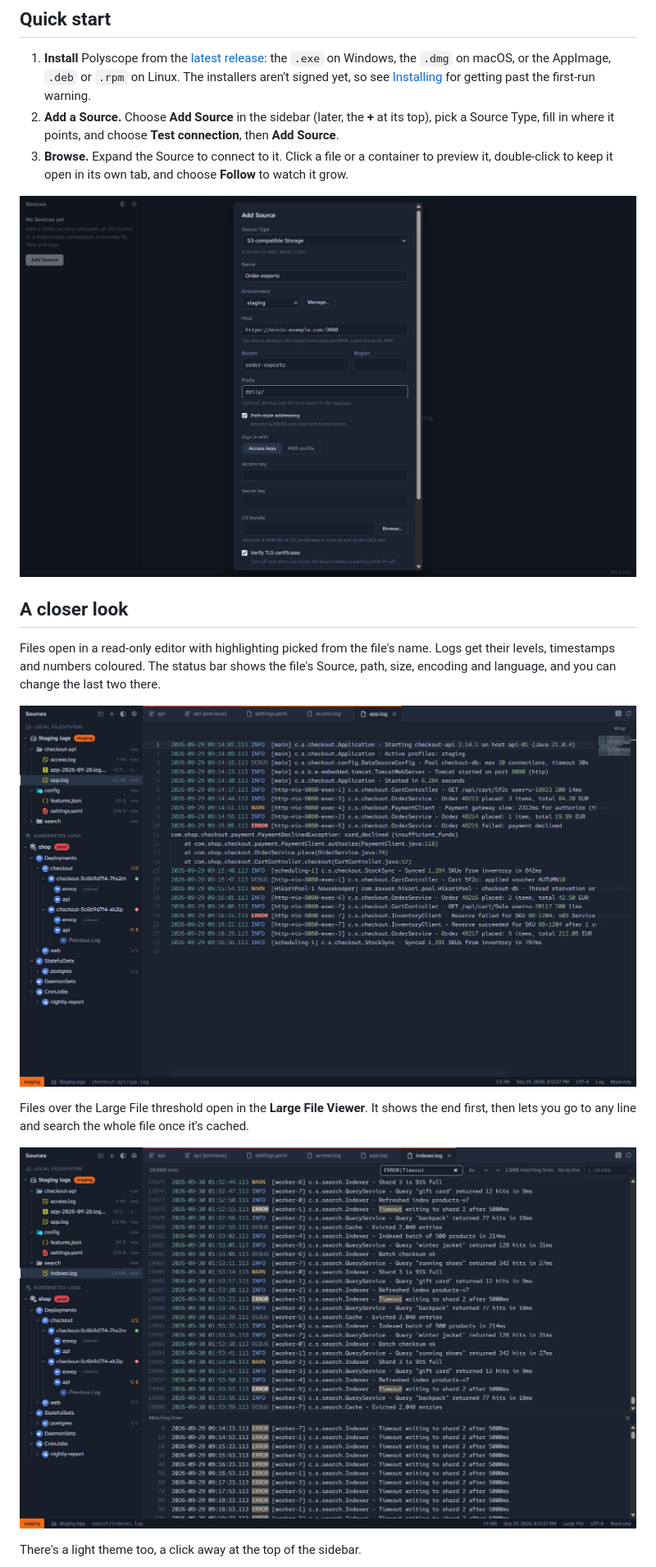
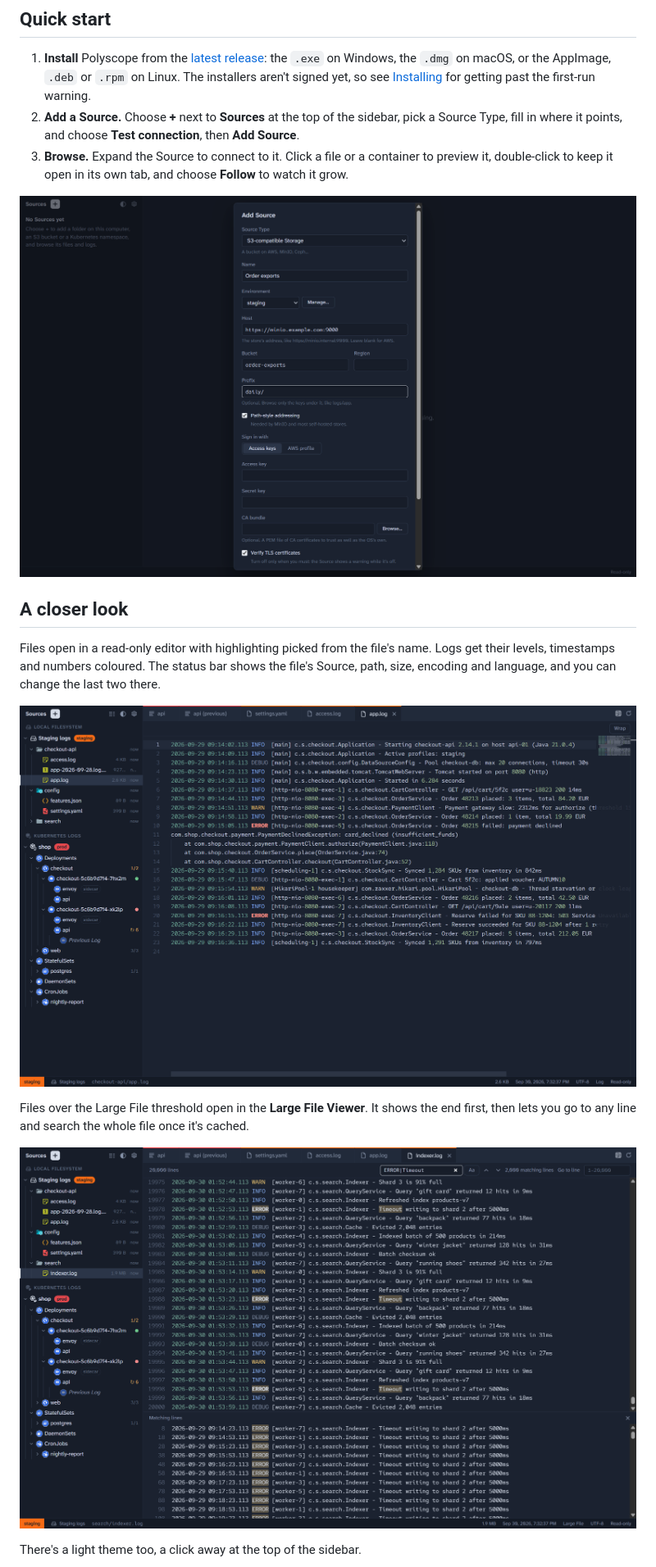
Before and after one commit to ducttapeworksorg/polyscope, a Markdown page: README.md, the part around the change. Shown at 82% size. GitHub-like rendering; pictures changed too: docs/images/add-source.png, docs/images/large-file.png, docs/images/local-files.png.

```diff
--- a/README.md
+++ b/README.md
@@ -31,7 +31,7 @@ It runs on Windows, macOS and Linux.
 ## Quick start
 
 1. **Install** Polyscope from the [latest release](https://github.com/ducttapeworksorg/polyscope/releases/latest): the `.exe` on Windows, the `.dmg` on macOS, or the AppImage, `.deb` or `.rpm` on Linux. The installers aren't signed yet, so see [Installing](docs/installing.md) for getting past the first-run warning.
-2. **Add a Source.** Choose **Add Source** in the sidebar (later, the **+** at its top), pick a Source Type, fill in where it points, and choose **Test connection**, then **Add Source**.
+2. **Add a Source.** Choose **+** next to **Sources** at the top of the sidebar, pick a Source Type, fill in where it points, and choose **Test connection**, then **Add Source**.
 3. **Browse.** Expand the Source to connect to it. Click a file or a container to preview it, double-click to keep it open in its own tab, and choose **Follow** to watch it grow.
 
 ![The Add Source dialog, for an S3 bucket](docs/images/add-source.png)
```
Also changed, not shown: docs/sources.md (+2 -2 lines), docs/images/kubernetes-logs.png, docs/images/light-theme.png, docs/images/previous-log.png, 3 other files.
